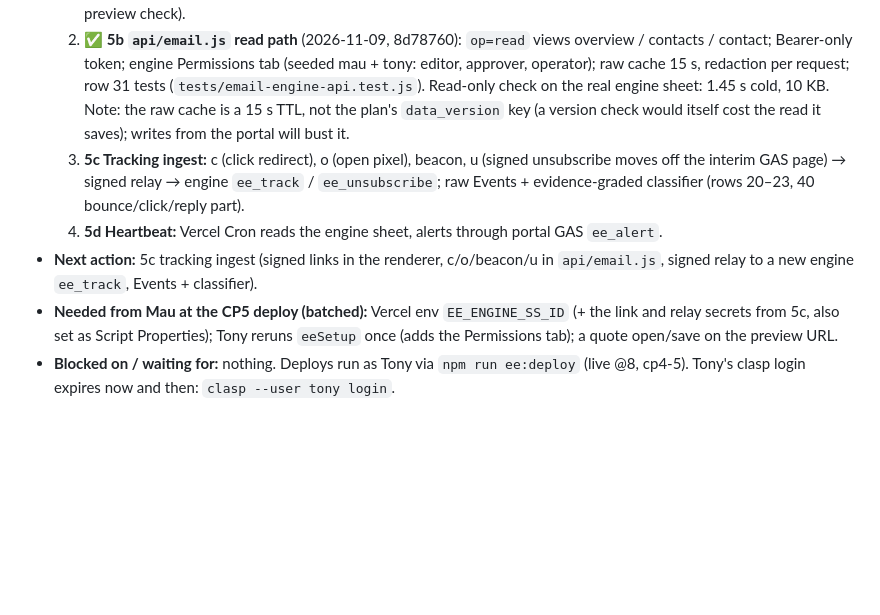
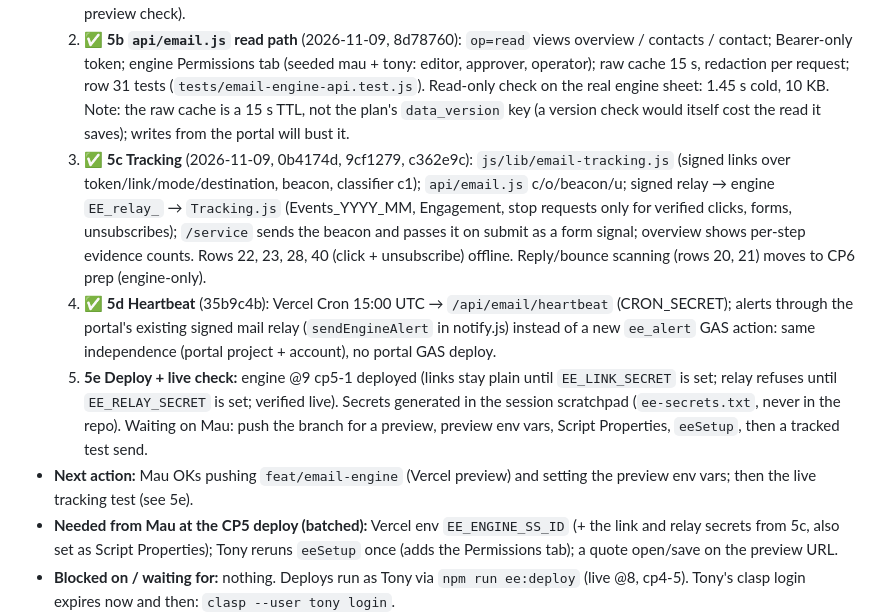
Before and after one commit to mauriciorebaza210/mcps-log, a Markdown page: email-engine/docs/PROGRESS.md, the part around the change. Rendered like a GitHub page; blank space fills up the shorter version.

Commit message:
Progress: CP5 built; engine @9 deployed; waiting on preview + secrets
Co-Authored-By: Claude Opus 5.5 <noreply@anthropic.com>

```diff
--- a/email-engine/docs/PROGRESS.md
+++ b/email-engine/docs/PROGRESS.md
@@ -9,9 +9,10 @@ Resume in any Claude Code session with `/email-engine`.
 - **Steps (proposed):**
   1. ✅ **5a Quotes merge** (2026-11-09, cda1c5c): `api/quotes/index.js` + rewrite `/api/quotes/:op` → `/api/quotes?op=:op`; no caller changed. `vercel build` lists 10 functions; the built bundle imports and routes all three ops (`tests/quotes-dispatch.test.js`). Still to do: a quote get/save on the preview deploy (batched with the CP5 preview check).
   2. ✅ **5b `api/email.js` read path** (2026-11-09, 8d78760): `op=read` views overview / contacts / contact; Bearer-only token; engine Permissions tab (seeded mau + tony: editor, approver, operator); raw cache 15 s, redaction per request; row 31 tests (`tests/email-engine-api.test.js`). Read-only check on the real engine sheet: 1.45 s cold, 10 KB. Note: the raw cache is a 15 s TTL, not the plan's `data_version` key (a version check would itself cost the read it saves); writes from the portal will bust it.
-  3. **5c Tracking ingest:** c (click redirect), o (open pixel), beacon, u (signed unsubscribe moves off the interim GAS page) → signed relay → engine `ee_track` / `ee_unsubscribe`; raw Events + evidence-graded classifier (rows 20–23, 40 bounce/click/reply part).
-  4. **5d Heartbeat:** Vercel Cron reads the engine sheet, alerts through portal GAS `ee_alert`.
-- **Next action:** 5c tracking ingest (signed links in the renderer, c/o/beacon/u in `api/email.js`, signed relay to a new engine `ee_track`, Events + classifier).
+  3. ✅ **5c Tracking** (2026-11-09, 0b4174d, 9cf1279, c362e9c): `js/lib/email-tracking.js` (signed links over token/link/mode/destination, beacon, classifier c1); `api/email.js` c/o/beacon/u; signed relay → engine `EE_relay_` → `Tracking.js` (Events_YYYY_MM, Engagement, stop requests only for verified clicks, forms, unsubscribes); `/service` sends the beacon and passes it on submit as a form signal; overview shows per-step evidence counts. Rows 22, 23, 28, 40 (click + unsubscribe) offline. Reply/bounce scanning (rows 20, 21) moves to CP6 prep (engine-only).
+  4. ✅ **5d Heartbeat** (35b9c4b): Vercel Cron 15:00 UTC → `/api/email/heartbeat` (CRON_SECRET); alerts through the portal's existing signed mail relay (`sendEngineAlert` in notify.js) instead of a new `ee_alert` GAS action: same independence (portal project + account), no portal GAS deploy.
+  5. **5e Deploy + live check:** engine @9 cp5-1 deployed (links stay plain until `EE_LINK_SECRET` is set; relay refuses until `EE_RELAY_SECRET` is set; verified live). Secrets generated in the session scratchpad (`ee-secrets.txt`, never in the repo). Waiting on Mau: push the branch for a preview, preview env vars, Script Properties, `eeSetup`, then a tracked test send.
+- **Next action:** Mau OKs pushing `feat/email-engine` (Vercel preview) and setting the preview env vars; then the live tracking test (see 5e).
 - **Needed from Mau at the CP5 deploy (batched):** Vercel env `EE_ENGINE_SS_ID` (+ the link and relay secrets from 5c, also set as Script Properties); Tony reruns `eeSetup` once (adds the Permissions tab); a quote open/save on the preview URL.
 - **Blocked on / waiting for:** nothing. Deploys run as Tony via `npm run ee:deploy` (live @8, cp4-5). Tony's clasp login expires now and then: `clasp --user tony login`.
 - **Open decisions (not blocking yet):** (1) the 3-1 report layout (CP8 portal work); (2) final Safety Guidelines + Startup Guide PDFs (can be added after launch through the Attachment Library); (3) A "positive service milestone"; (4) Referral Campaign timing.
```
